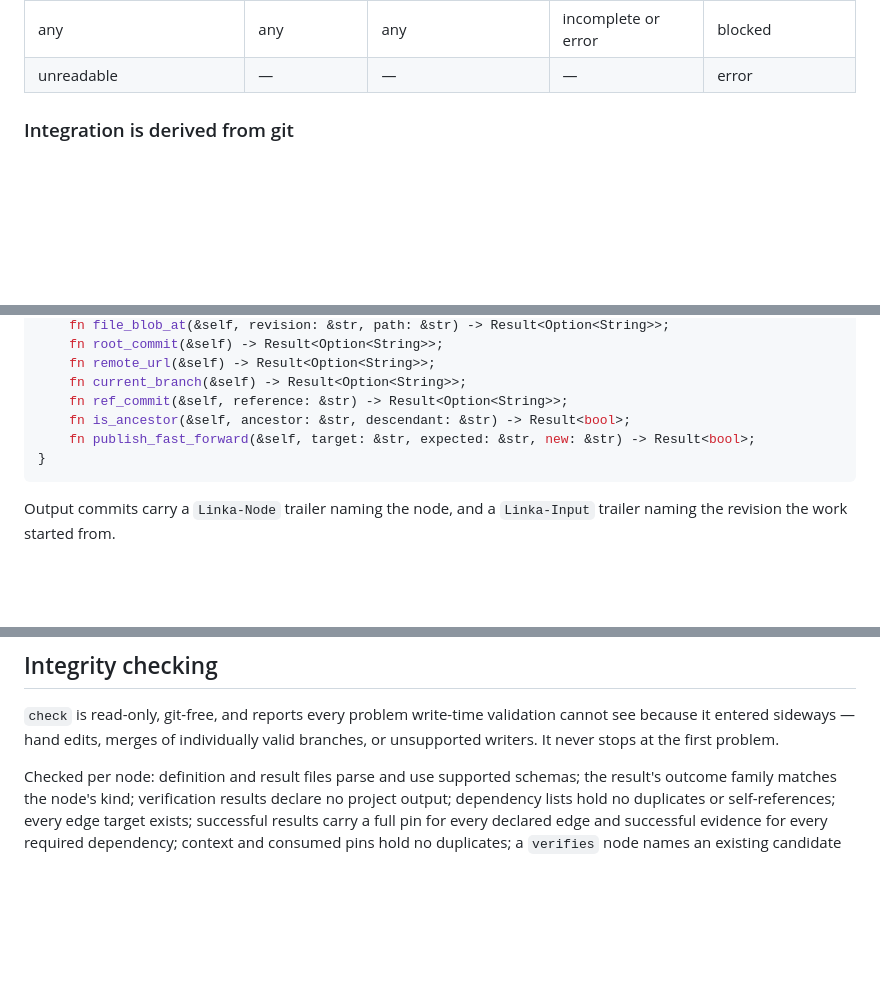
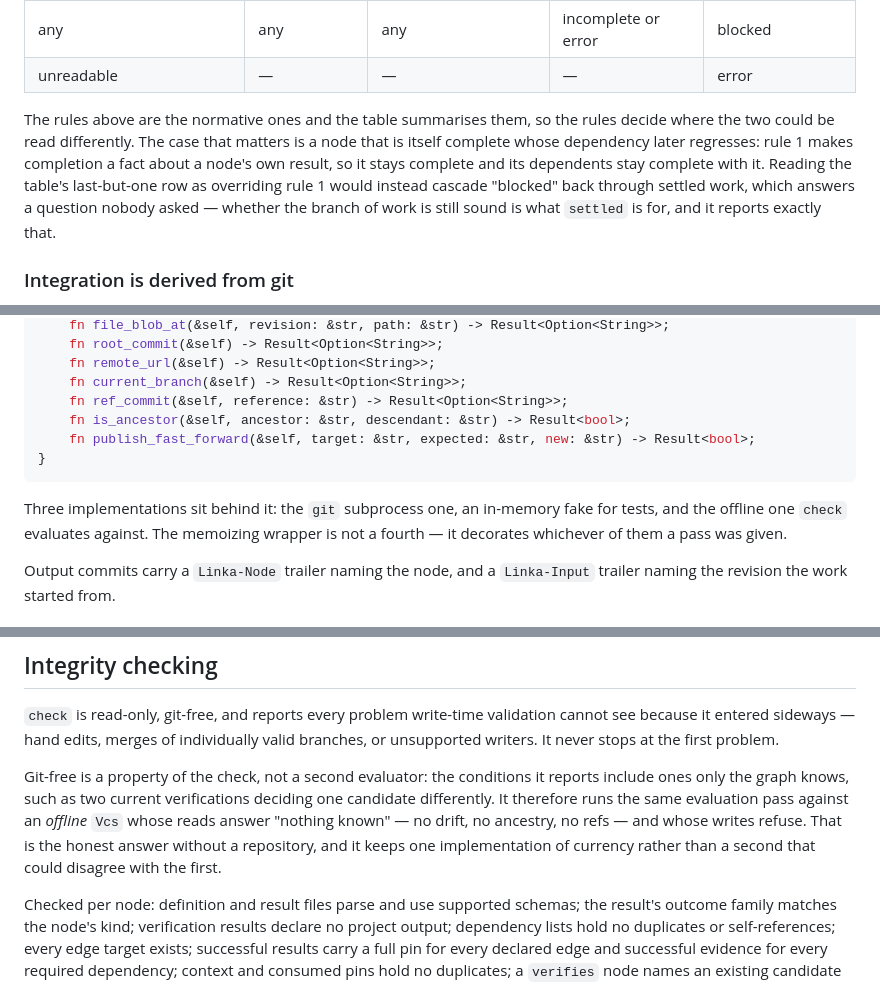
Before and after one commit to ggVGc/verka, a Markdown page: linka/DESIGN.md, 3 parts joined by grey strips. GitHub-like rendering; blank space fills up the shorter version.

Commit message:
linka: write down the two decisions the code had to make
Both were places where implementing the design meant choosing
something the design did not say, so it says them now.

The truth table and the numbered rules can be read differently for a
complete node whose dependency later regresses. The rules are
normative: completion is a fact about a node's own result, so settled
work does not cascade back into blocked, and `settled` is what answers
whether the branch of work is still sound.

And `check` has to evaluate the graph to report conditions only the
graph knows, while staying git-free. It does that against an offline
Vcs whose reads answer "nothing known", which keeps one implementation
of currency instead of a second that could disagree with it.

Co-Authored-By: Claude Opus 5 <noreply@anthropic.com>

````diff
--- a/linka/DESIGN.md
+++ b/linka/DESIGN.md
@@ -185,6 +185,15 @@ enum NodeState {
 | accepted, rejected, or abandoned | stale | not-required | complete | ready |
 | any | any | any | incomplete or error | blocked |
 | unreadable | — | — | — | error |
+
+The rules above are the normative ones and the table summarises them, so the
+rules decide where the two could be read differently. The case that matters is
+a node that is itself complete whose dependency later regresses: rule 1 makes
+completion a fact about a node's own result, so it stays complete and its
+dependents stay complete with it. Reading the table's last-but-one row as
+overriding rule 1 would instead cascade "blocked" back through settled work,
+which answers a question nobody asked — whether the branch of work is still
+sound is what `settled` is for, and it reports exactly that.
 
 ### Integration is derived from git
 
@@ -564,6 +573,10 @@ trait Vcs {
 }
 ```
 
+Three implementations sit behind it: the `git` subprocess one, an in-memory
+fake for tests, and the offline one `check` evaluates against. The memoizing
+wrapper is not a fourth — it decorates whichever of them a pass was given.
+
 Output commits carry a `Linka-Node` trailer naming the node, and a `Linka-Input`
 trailer naming the revision the work started from.
 
@@ -606,6 +619,14 @@ No code path reachable from on-disk data may panic. Hand-edited files produce
 `check` is read-only, git-free, and reports every problem write-time validation
 cannot see because it entered sideways — hand edits, merges of individually
 valid branches, or unsupported writers. It never stops at the first problem.
+
+Git-free is a property of the check, not a second evaluator: the conditions it
+reports include ones only the graph knows, such as two current verifications
+deciding one candidate differently. It therefore runs the same evaluation pass
+against an *offline* `Vcs` whose reads answer "nothing known" — no drift, no
+ancestry, no refs — and whose writes refuse. That is the honest answer without
+a repository, and it keeps one implementation of currency rather than a second
+that could disagree with the first.
 
 Checked per node: definition and result files parse and use supported schemas;
 the result's outcome family matches the node's kind; verification results
````
